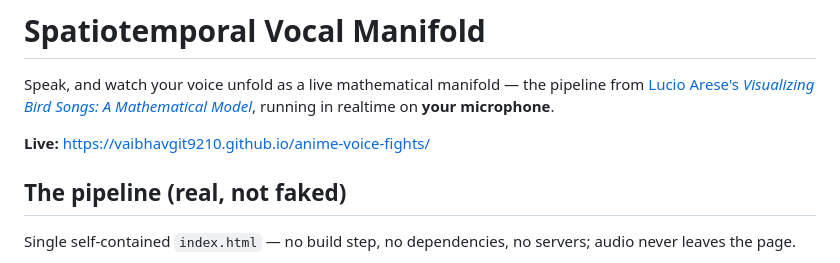
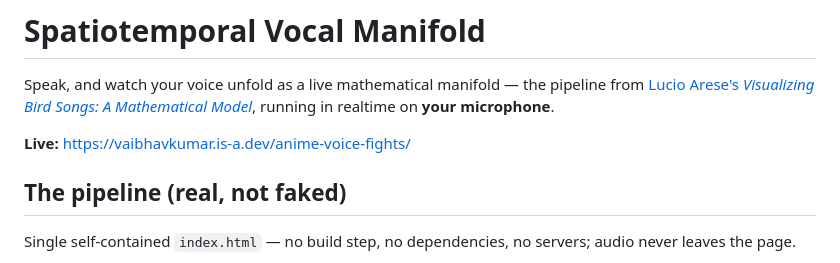
Before and after one commit to vaibhavgit9210/anime-voice-fights, a Markdown page: README.md, the part around one of its changes. Rendered like a GitHub page.

```diff
--- a/README.md
+++ b/README.md
@@ -4,7 +4,7 @@ Speak, and watch your voice unfold as a live mathematical manifold — the
 pipeline from [Lucio Arese's *Visualizing Bird Songs: A Mathematical Model*](https://www.youtube.com/watch?v=cPFmcVtGnh0),
 running in realtime on **your microphone**.
 
-**Live:** https://vaibhavgit9210.github.io/anime-voice-fights/
+**Live:** https://vaibhavkumar.is-a.dev/anime-voice-fights/
 
 ## The pipeline (real, not faked)
 
```
Also changed, not shown: other parts of README.md (+1 -1 lines).
